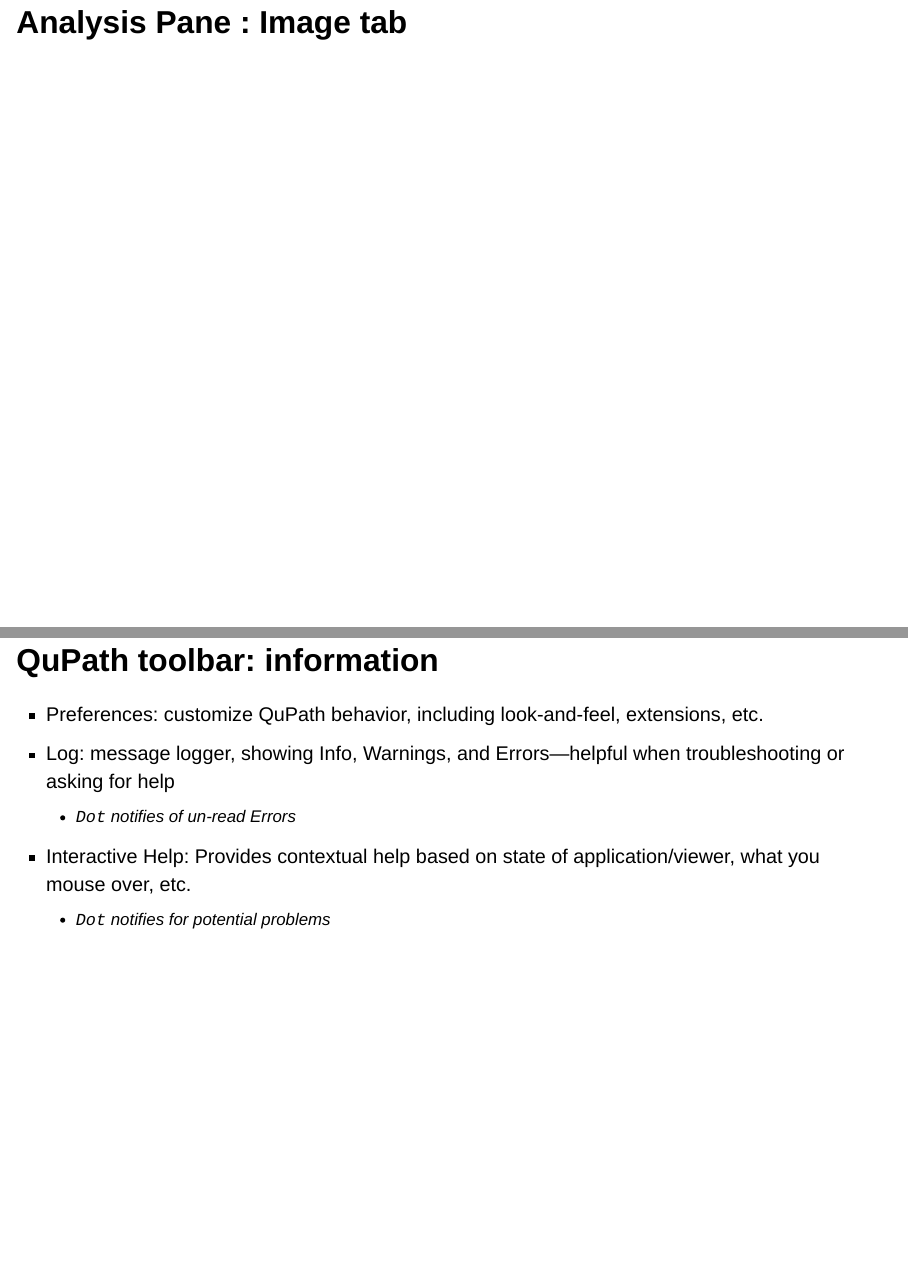
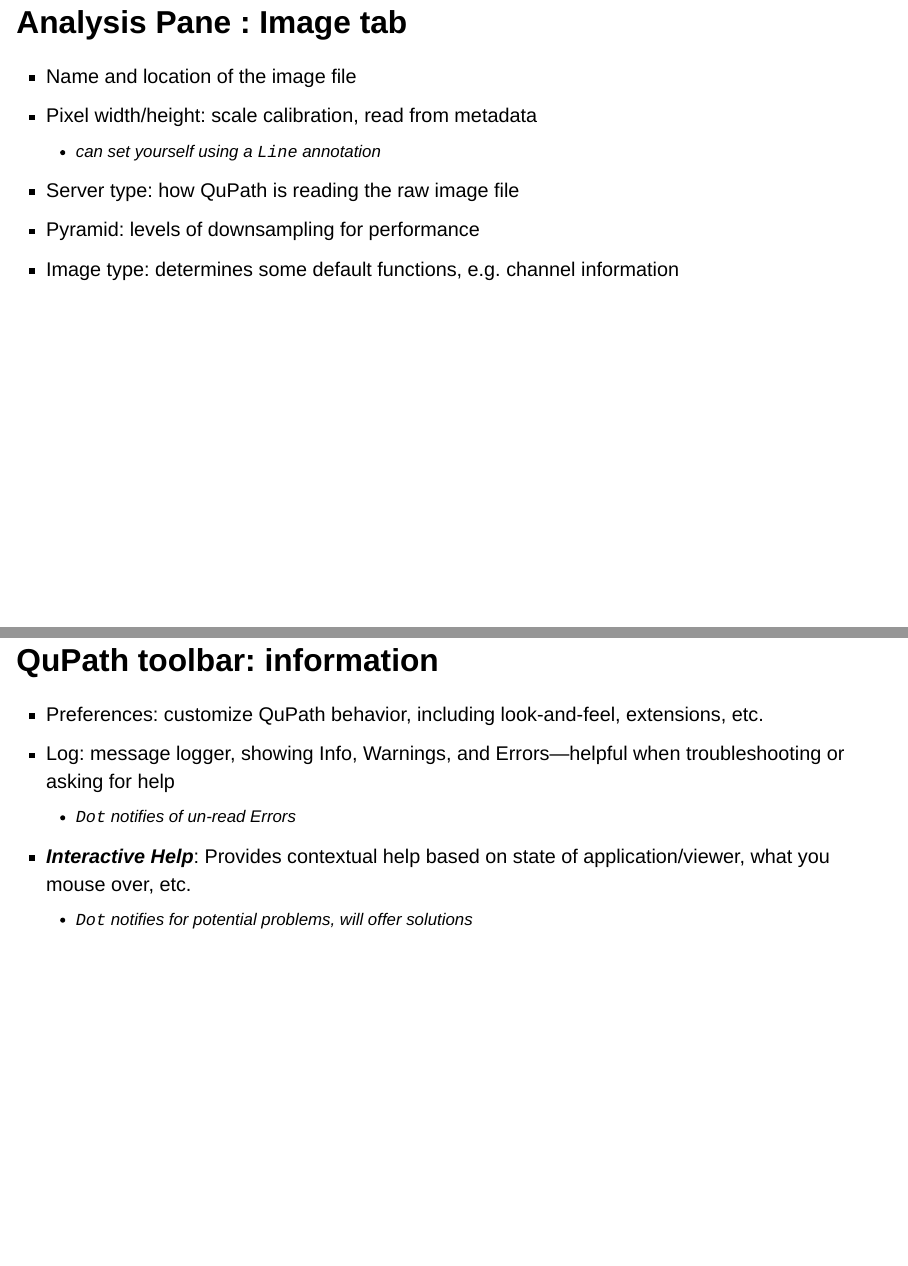
Before and after one commit to TheJacksonLaboratory/intro_qupath_workshop, a Quarto document (index.qmd): pages 28 and 33 of 36 before the commit and pages 31 and 34 of 37 after it, joined at a grey line. Rendered offline with R 4.5, knitr and Pandoc in place of Quarto, with nearby package versions; drawn as Slidy slides in place of the format the file asks for.

Commit message:
Add image tab info

```diff
--- a/index.qmd
+++ b/index.qmd
@@ -191,6 +191,15 @@
 
 ![](images/analysis_pane_image.png){fig-alt="Inset of screenshot of QuPath application window `Analysis pane` with CMU-1.svs image open." fig-align="center"}
 
+## Analysis Pane : Image tab
+
+- Name and location of the image file
+- Pixel width/height: scale calibration, read from metadata
+    - can set yourself using a `Line` annotation
+- Server type: how QuPath is reading the raw image file
+- Pyramid: levels of downsampling for performance
+- Image type: determines some default functions, e.g. channel information
+
 ## QuPath toolbar
 
 ![](images/QuPath_toolbar.png){fig-alt="Screenshot of QuPath application window with the toolbar marked in red." fig-align="center"}
@@ -204,8 +213,8 @@
 - Preferences: customize QuPath behavior, including look-and-feel, extensions, etc.
 - Log: message logger, showing Info, Warnings, and Errors—helpful when troubleshooting or asking for help
     - `Dot` notifies of un-read Errors
-- Interactive Help: Provides contextual help based on state of application/viewer, what you mouse over, etc.
-    - `Dot` notifies for potential problems
+- ***Interactive Help***: Provides contextual help based on state of application/viewer, what you mouse over, etc.
+    - `Dot` notifies for potential problems, will offer solutions
 
 ## QuPath toolbar: annotation
 
```
Also changed, not shown: index.qmd (1 more changed lines).
